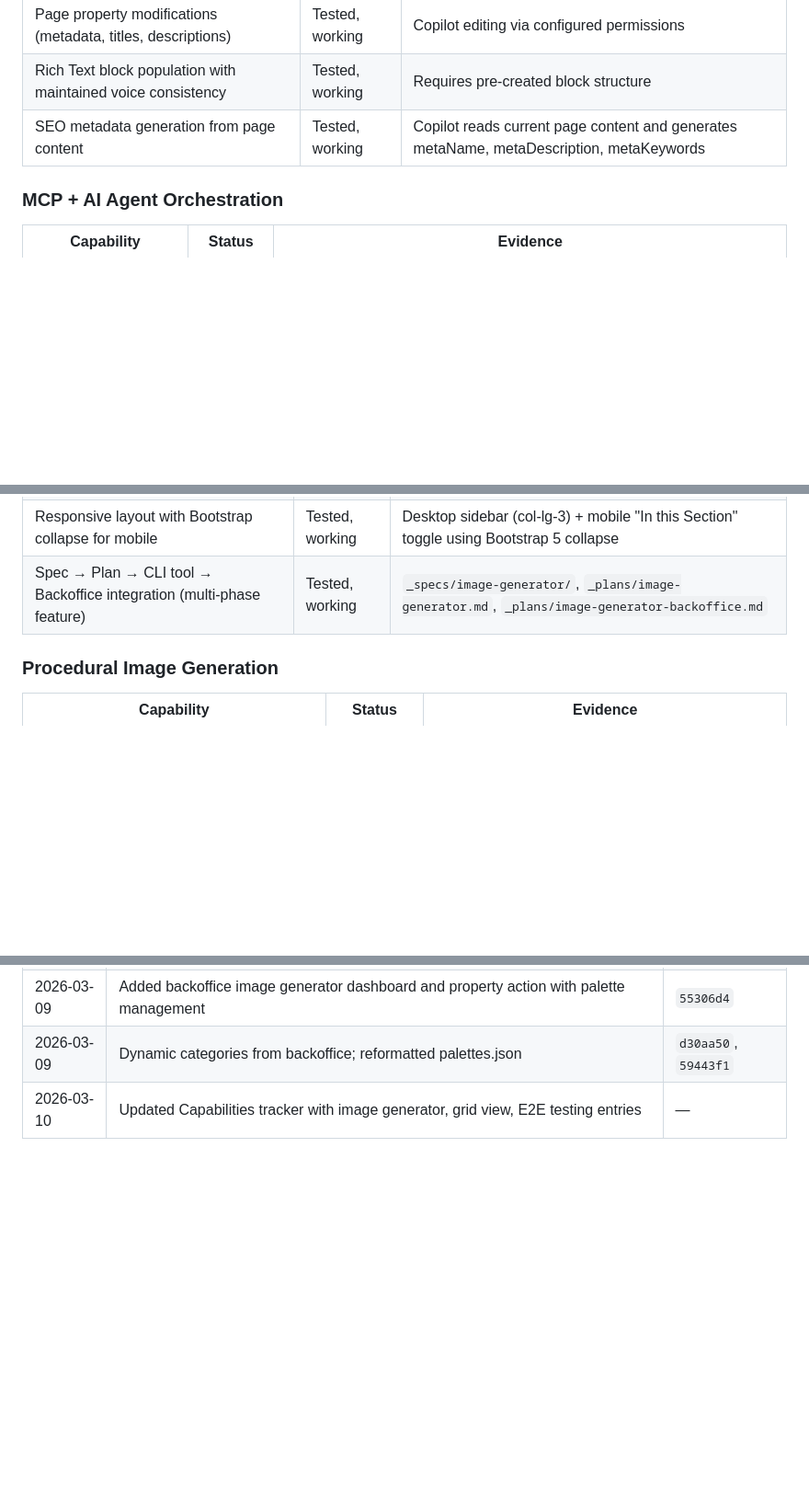
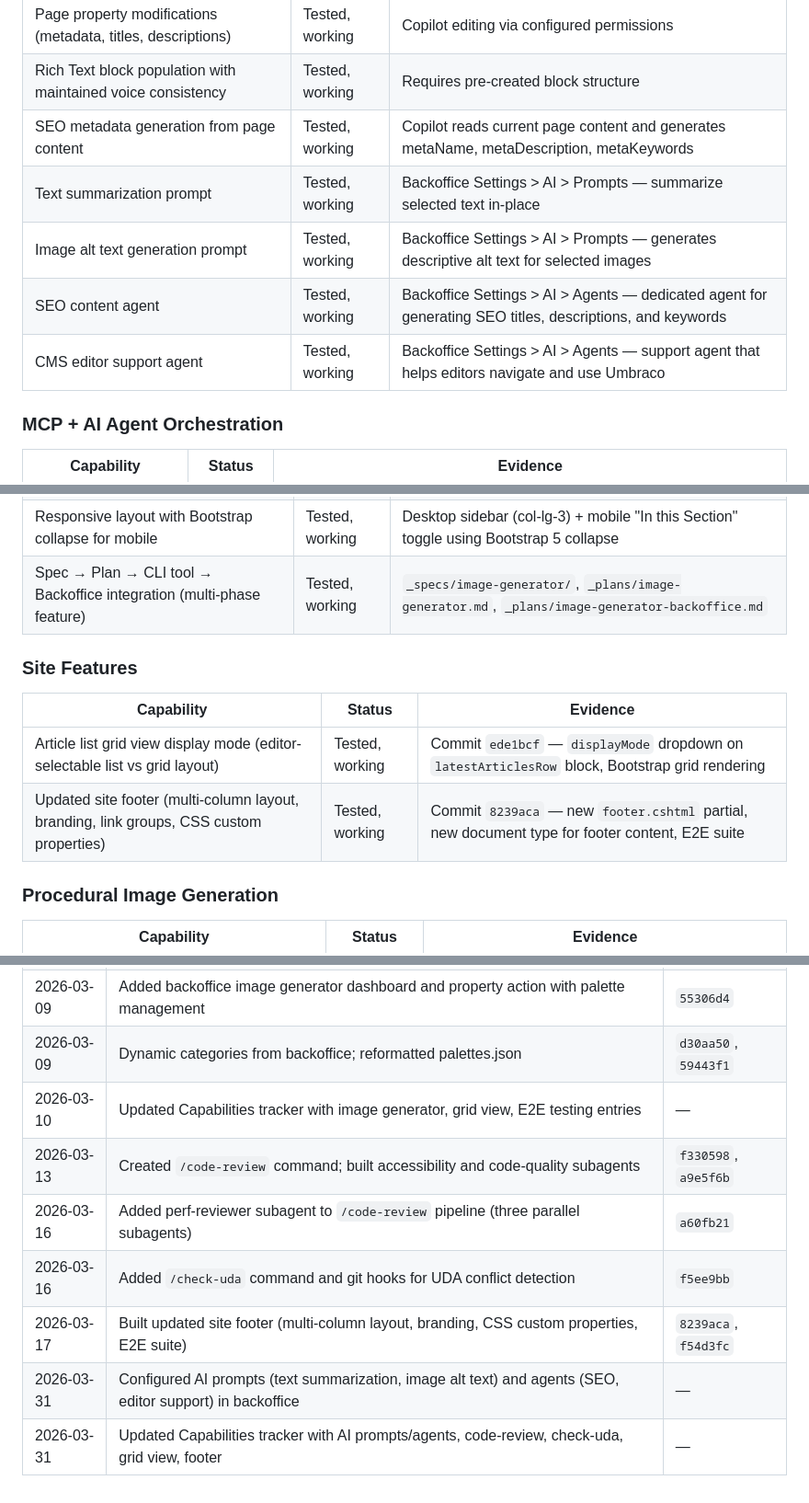
Before and after one commit to robot-denny/ai-sketchlab, a Markdown page: CAPABILITIES.md, 3 parts joined by grey strips. Shown at 92% size. Rendered like a GitHub page; blank space fills up the shorter version.

Commit message:
📝 docs: sync Capabilities page with latest tested features
Adds entries for AI prompts (text summarization, image alt text),
SEO/editor support agents, /code-review and /check-uda commands,
site footer, and E2E testing suites tested since March 10.

Co-Authored-By: Claude Sonnet 4.6 <noreply@anthropic.com>

```diff
--- a/CAPABILITIES.md
+++ b/CAPABILITIES.md
@@ -39,6 +39,10 @@
 | Page property modifications (metadata, titles, descriptions) | Tested, working | Copilot editing via configured permissions |
 | Rich Text block population with maintained voice consistency | Tested, working | Requires pre-created block structure |
 | SEO metadata generation from page content | Tested, working | Copilot reads current page content and generates metaName, metaDescription, metaKeywords |
+| Text summarization prompt | Tested, working | Backoffice Settings > AI > Prompts — summarize selected text in-place |
+| Image alt text generation prompt | Tested, working | Backoffice Settings > AI > Prompts — generates descriptive alt text for selected images |
+| SEO content agent | Tested, working | Backoffice Settings > AI > Agents — dedicated agent for generating SEO titles, descriptions, and keywords |
+| CMS editor support agent | Tested, working | Backoffice Settings > AI > Agents — support agent that helps editors navigate and use Umbraco |
 
 ### MCP + AI Agent Orchestration
 
@@ -88,6 +94,13 @@
 | Responsive layout with Bootstrap collapse for mobile | Tested, working | Desktop sidebar (col-lg-3) + mobile "In this Section" toggle using Bootstrap 5 collapse |
 | Spec → Plan → CLI tool → Backoffice integration (multi-phase feature) | Tested, working | `_specs/image-generator/`, `_plans/image-generator.md`, `_plans/image-generator-backoffice.md` |
 
+### Site Features
+
+| Capability | Status | Evidence |
+|---|---|---|
+| Article list grid view display mode (editor-selectable list vs grid layout) | Tested, working | Commit `ede1bcf` — `displayMode` dropdown on `latestArticlesRow` block, Bootstrap grid rendering |
+| Updated site footer (multi-column layout, branding, link groups, CSS custom properties) | Tested, working | Commit `8239aca` — new `footer.cshtml` partial, new document type for footer content, E2E suite |
+
 ### Procedural Image Generation
 
 | Capability | Status | Evidence |
@@ -159,3 +173,9 @@
 | 2026-03-09 | Added backoffice image generator dashboard and property action with palette management | `55306d4` |
 | 2026-03-09 | Dynamic categories from backoffice; reformatted palettes.json | `d30aa50`, `59443f1` |
 | 2026-03-10 | Updated Capabilities tracker with image generator, grid view, E2E testing entries | — |
+| 2026-03-13 | Created `/code-review` command; built accessibility and code-quality subagents | `f330598`, `a9e5f6b` |
+| 2026-03-16 | Added perf-reviewer subagent to `/code-review` pipeline (three parallel subagents) | `a60fb21` |
+| 2026-03-16 | Added `/check-uda` command and git hooks for UDA conflict detection | `f5ee9bb` |
+| 2026-03-17 | Built updated site footer (multi-column layout, branding, CSS custom properties, E2E suite) | `8239aca`, `f54d3fc` |
+| 2026-03-31 | Configured AI prompts (text summarization, image alt text) and agents (SEO, editor support) in backoffice | — |
+| 2026-03-31 | Updated Capabilities tracker with AI prompts/agents, code-review, check-uda, grid view, footer | — |
```
Also changed, not shown: other parts of CAPABILITIES.md (+4 -1 lines).
